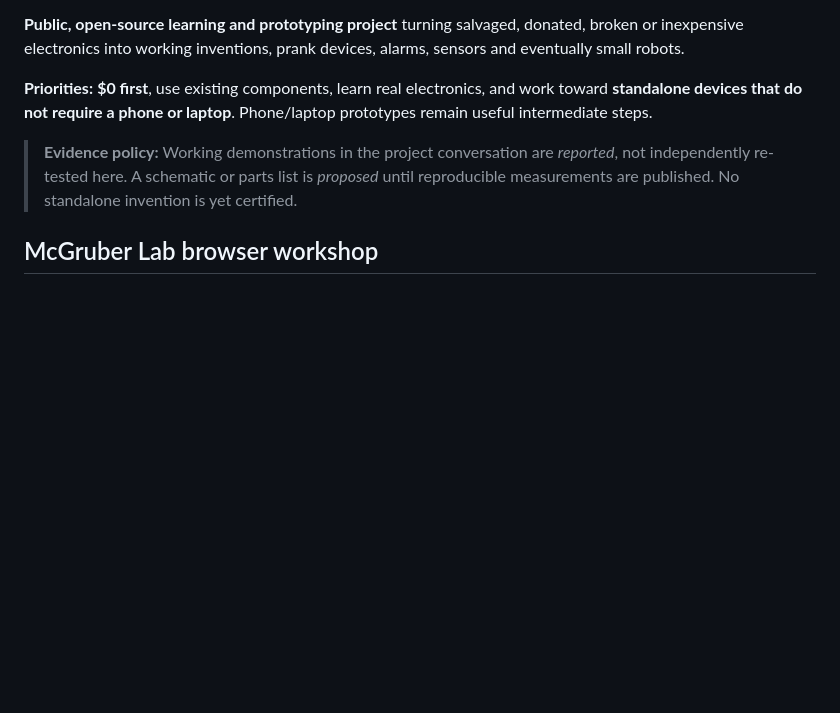
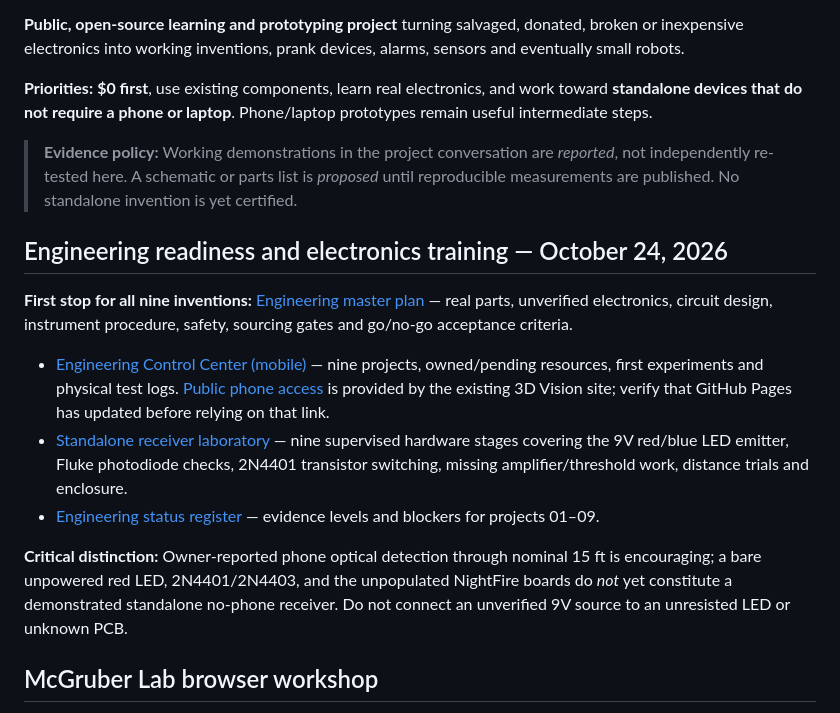
Before and after one commit to jimedusot-beep/project-mcgruber, a Markdown page: README.md, the part around the change. Rendered like a GitHub page; blank space fills up the shorter version.

Commit message:
docs: set engineering readiness hub as entrypoint for all nine McGruber inventions

```diff
--- a/README.md
+++ b/README.md
@@ -5,6 +5,16 @@
 **Priorities:** **$0 first**, use existing components, learn real electronics, and work toward **standalone devices that do not require a phone or laptop**. Phone/laptop prototypes remain useful intermediate steps.
 
 > **Evidence policy:** Working demonstrations in the project conversation are *reported*, not independently re-tested here. A schematic or parts list is *proposed* until reproducible measurements are published. No standalone invention is yet certified.
+
+## Engineering readiness and electronics training — October 24, 2026
+
+**First stop for all nine inventions:** [Engineering master plan](docs/ENGINEERING_MASTER_PLAN_2026-10-24.md) — real parts, unverified electronics, circuit design, instrument procedure, safety, sourcing gates and go/no-go acceptance criteria.
+
+- [Engineering Control Center (mobile)](web/public/beam-detector/engineering-hub.html) — nine projects, owned/pending resources, first experiments and physical test logs. [Public phone access](https://jimedusot-beep.github.io/3D-vision/beam-detector/engineering-hub.html) is provided by the existing 3D Vision site; verify that GitHub Pages has updated before relying on that link.
+- [Standalone receiver laboratory](web/public/beam-detector/standalone-lab.html) — nine supervised hardware stages covering the 9V red/blue LED emitter, Fluke photodiode checks, 2N4401 transistor switching, missing amplifier/threshold work, distance trials and enclosure.
+- [Engineering status register](docs/PROJECT_STATUS.md) — evidence levels and blockers for projects 01–09.
+
+**Critical distinction:** Owner-reported phone optical detection through nominal 15 ft is encouraging; a bare unpowered red LED, 2N4401/2N4403, and the unpopulated NightFire boards do *not* yet constitute a demonstrated standalone no-phone receiver. Do not connect an unverified 9V source to an unresisted LED or unknown PCB.
 
 ## McGruber Lab browser workshop
 
```
